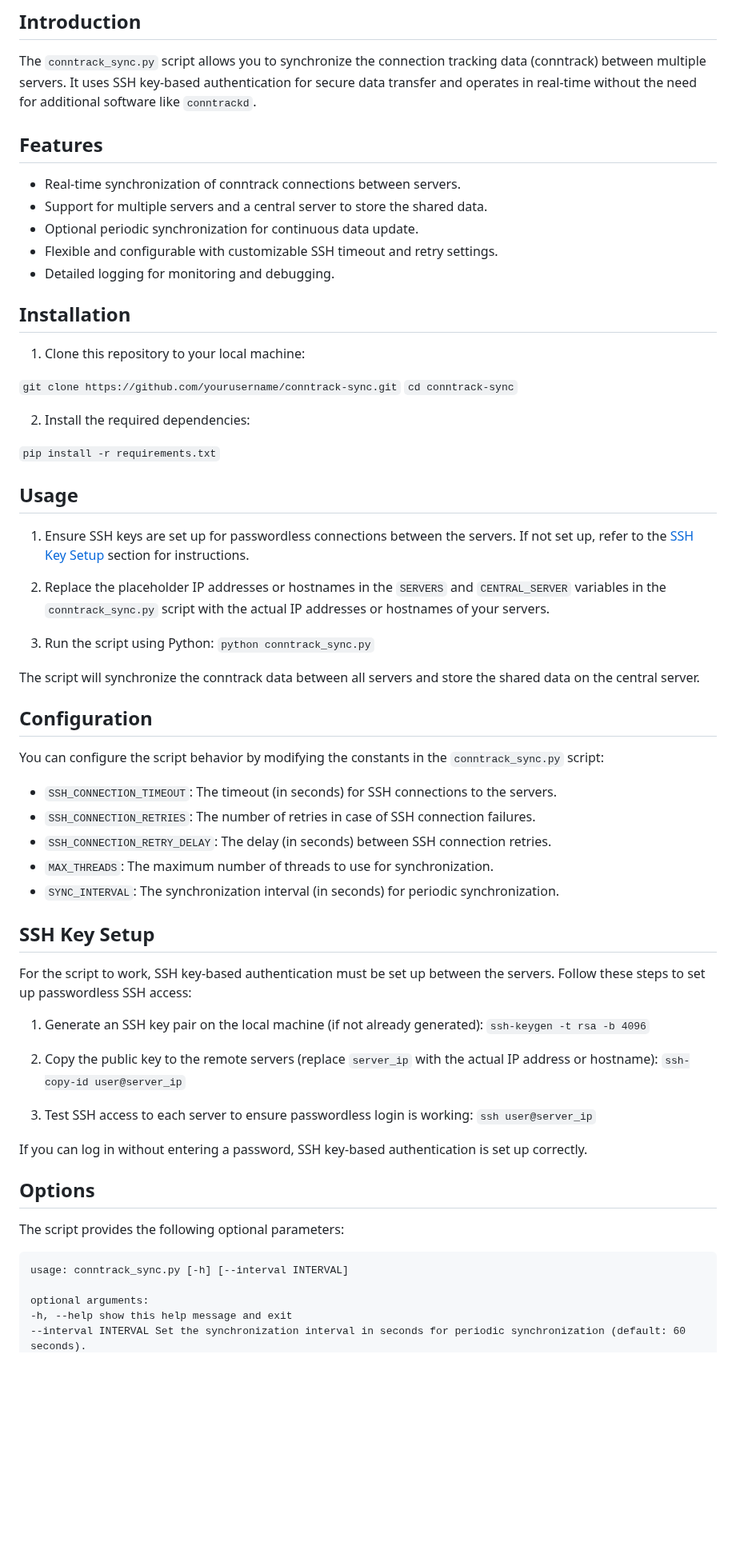
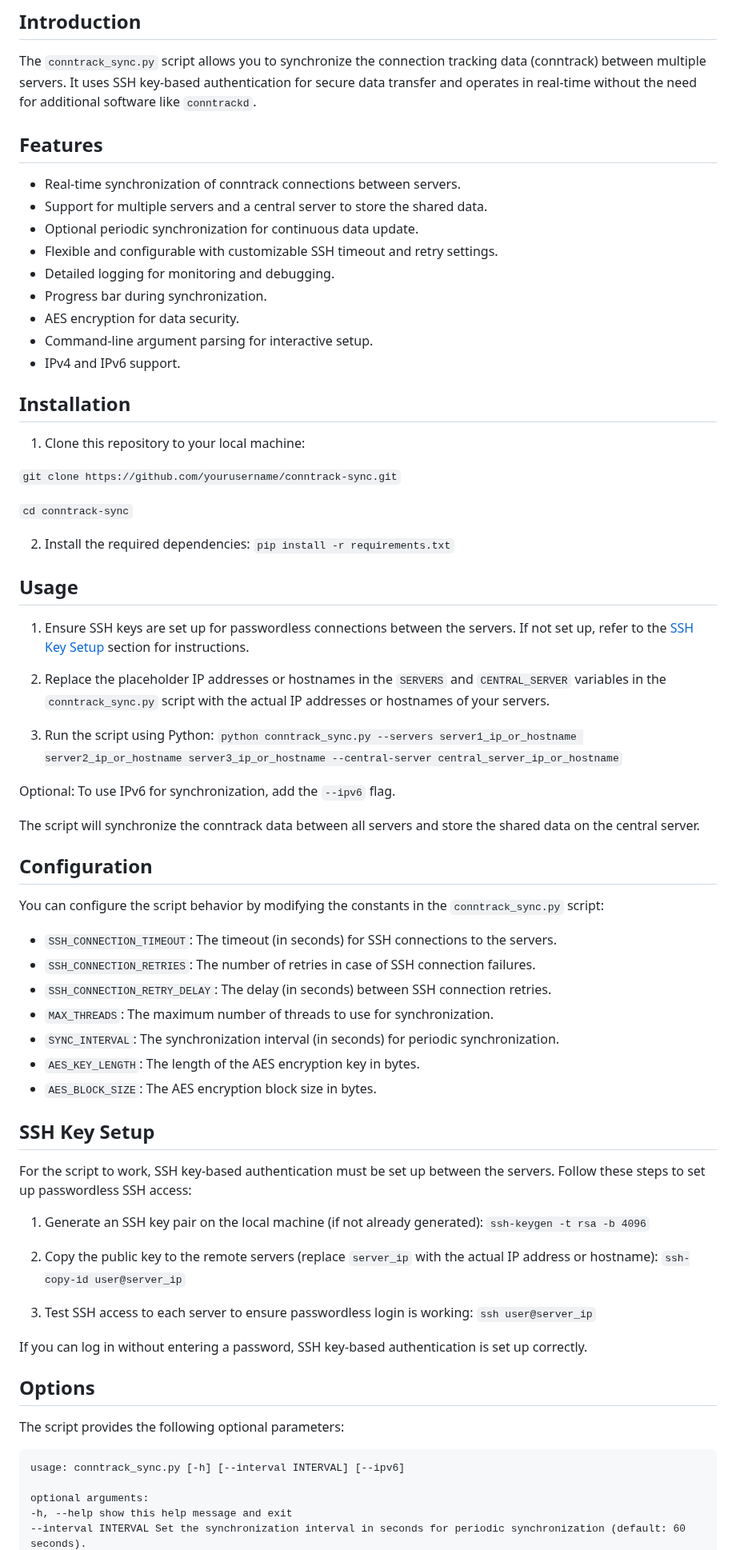
Before and after one commit to S8391/SecureNetSync, a Markdown page: README.md, the part around one of its changes. Shown at 80% size. GitHub-like rendering; blank space fills up the shorter version.

````diff
--- a/README.md
+++ b/README.md
@@ -22,6 +22,7 @@ This is a Python script for synchronizing the state of conntrack connections bet
 
 The `conntrack_sync.py` script allows you to synchronize the connection tracking data (conntrack) between multiple servers. It uses SSH key-based authentication for secure data transfer and operates in real-time without the need for additional software like `conntrackd`.
 
+
 ## Features
 
 - Real-time synchronization of conntrack connections between servers.
@@ -29,18 +30,22 @@ The `conntrack_sync.py` script allows you to synchronize the connection tracking
 - Optional periodic synchronization for continuous data update.
 - Flexible and configurable with customizable SSH timeout and retry settings.
 - Detailed logging for monitoring and debugging.
+- Progress bar during synchronization.
+- AES encryption for data security.
+- Command-line argument parsing for interactive setup.
+- IPv4 and IPv6 support.
+
 
 ## Installation
 
 1. Clone this repository to your local machine:
 
 `git clone https://github.com/yourusername/conntrack-sync.git`
+
 `cd conntrack-sync`
 
+2. Install the required dependencies: `pip install -r requirements.txt`
 
-2. Install the required dependencies:
-
-`pip install -r requirements.txt`
 
 
 ## Usage
@@ -49,11 +54,13 @@ The `conntrack_sync.py` script allows you to synchronize the connection tracking
 
 2. Replace the placeholder IP addresses or hostnames in the `SERVERS` and `CENTRAL_SERVER` variables in the `conntrack_sync.py` script with the actual IP addresses or hostnames of your servers.
 
-3. Run the script using Python: `python conntrack_sync.py`
+3. Run the script using Python: `python conntrack_sync.py --servers server1_ip_or_hostname server2_ip_or_hostname server3_ip_or_hostname --central-server central_server_ip_or_hostname`
+
+Optional: To use IPv6 for synchronization, add the `--ipv6` flag.
+
+The script will synchronize the conntrack data between all servers and store the shared data on the central server.
 
 
-
-The script will synchronize the conntrack data between all servers and store the shared data on the central server.
 
 ## Configuration
 
@@ -64,6 +71,9 @@ You can configure the script behavior by modifying the constants in the `conntra
 - `SSH_CONNECTION_RETRY_DELAY`: The delay (in seconds) between SSH connection retries.
 - `MAX_THREADS`: The maximum number of threads to use for synchronization.
 - `SYNC_INTERVAL`: The synchronization interval (in seconds) for periodic synchronization.
+- `AES_KEY_LENGTH`: The length of the AES encryption key in bytes.
+- `AES_BLOCK_SIZE`: The AES encryption block size in bytes.
+
 
 ## SSH Key Setup
 
@@ -75,15 +85,15 @@ For the script to work, SSH key-based authentication must be set up between the
 
 3. Test SSH access to each server to ensure passwordless login is working: `ssh user@server_ip`
 
+If you can log in without entering a password, SSH key-based authentication is set up correctly.
 
-If you can log in without entering a password, SSH key-based authentication is set up correctly.
+
 
 ## Options
 
 The script provides the following optional parameters:
-
 ```
-usage: conntrack_sync.py [-h] [--interval INTERVAL]
+usage: conntrack_sync.py [-h] [--interval INTERVAL] [--ipv6]
 
 optional arguments:
 -h, --help show this help message and exit
````
Also changed, not shown: other parts of README.md (+1 -1 lines).
